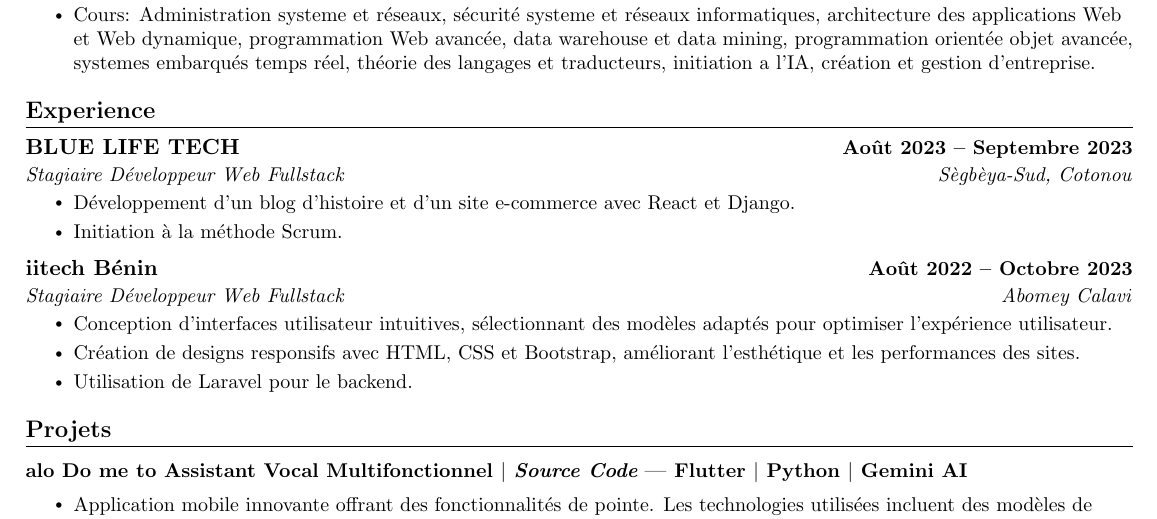
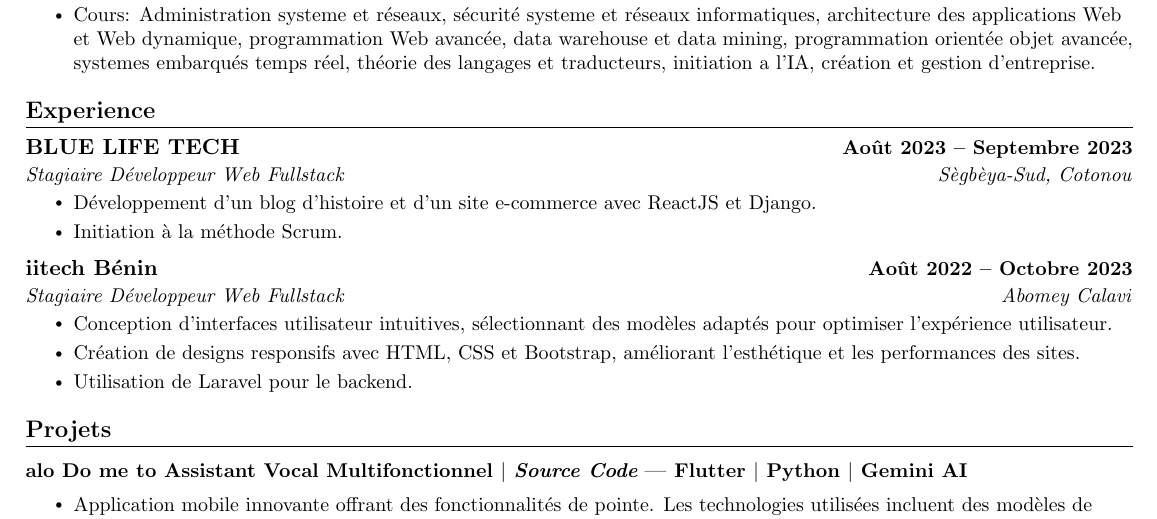
Before and after one commit to hounfodji/ResumeTemplate, a LaTeX CV (resume.tex): part of the page, cut so that both start at the same text. Compiled offline with pdfLaTeX.

Commit message:
experience

```diff
--- a/resume.tex
+++ b/resume.tex
@@ -131,7 +131,7 @@ gestion d'entreprise. }
 {BLUE LIFE TECH}{Août 2023 -- Septembre 2023}
 {Stagiaire Développeur Web Fullstack}{Sègbèya-Sud, Cotonou}
 \resumeItemListStart
-\resumeItem{Développement d'un blog d'histoire et d'un site e-commerce avec React et Django. }
+\resumeItem{Développement d'un blog d'histoire et d'un site e-commerce avec ReactJS et Django. }
 \resumeItem{Initiation à la méthode Scrum.}
 \resumeItemListEnd
 
```
Also changed, not shown: resume.pdf.
